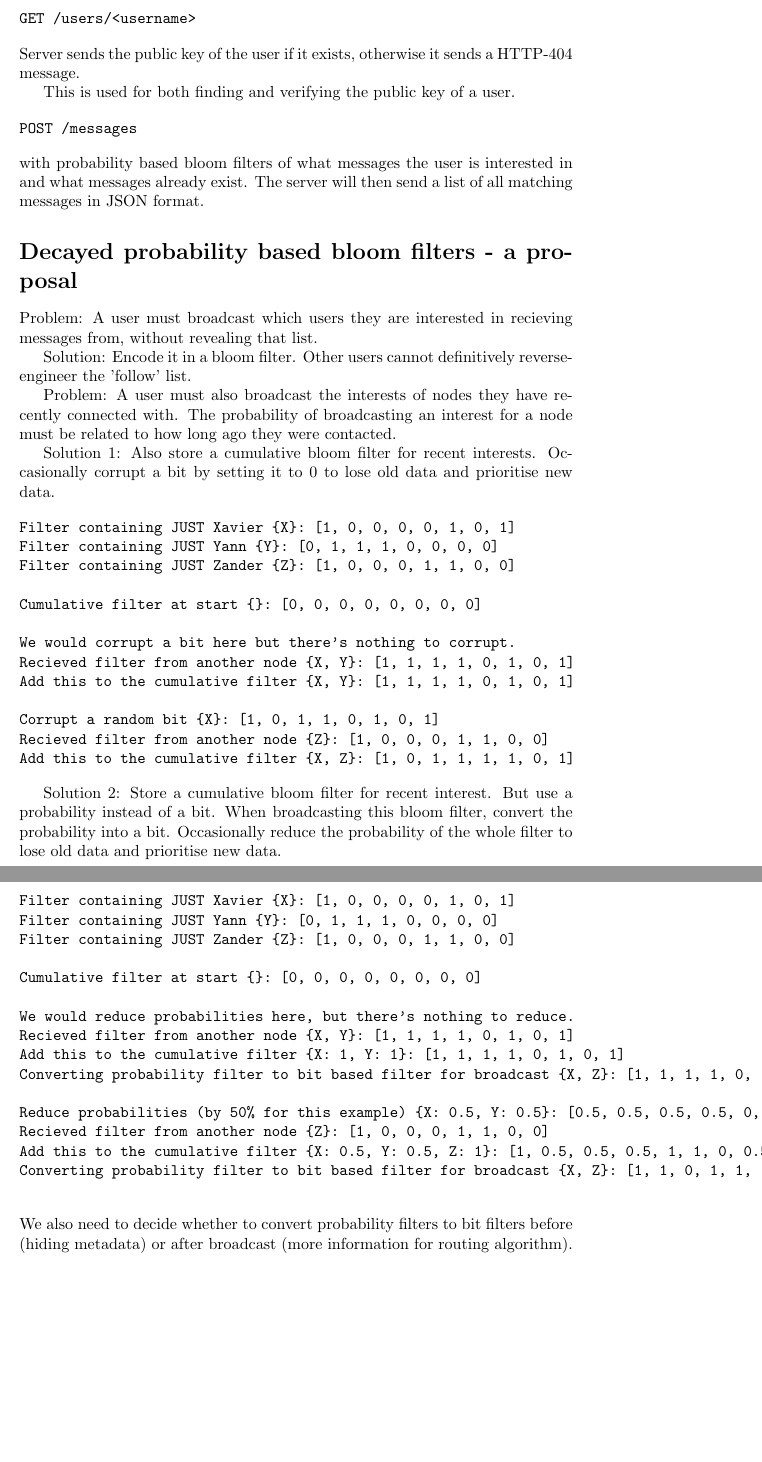
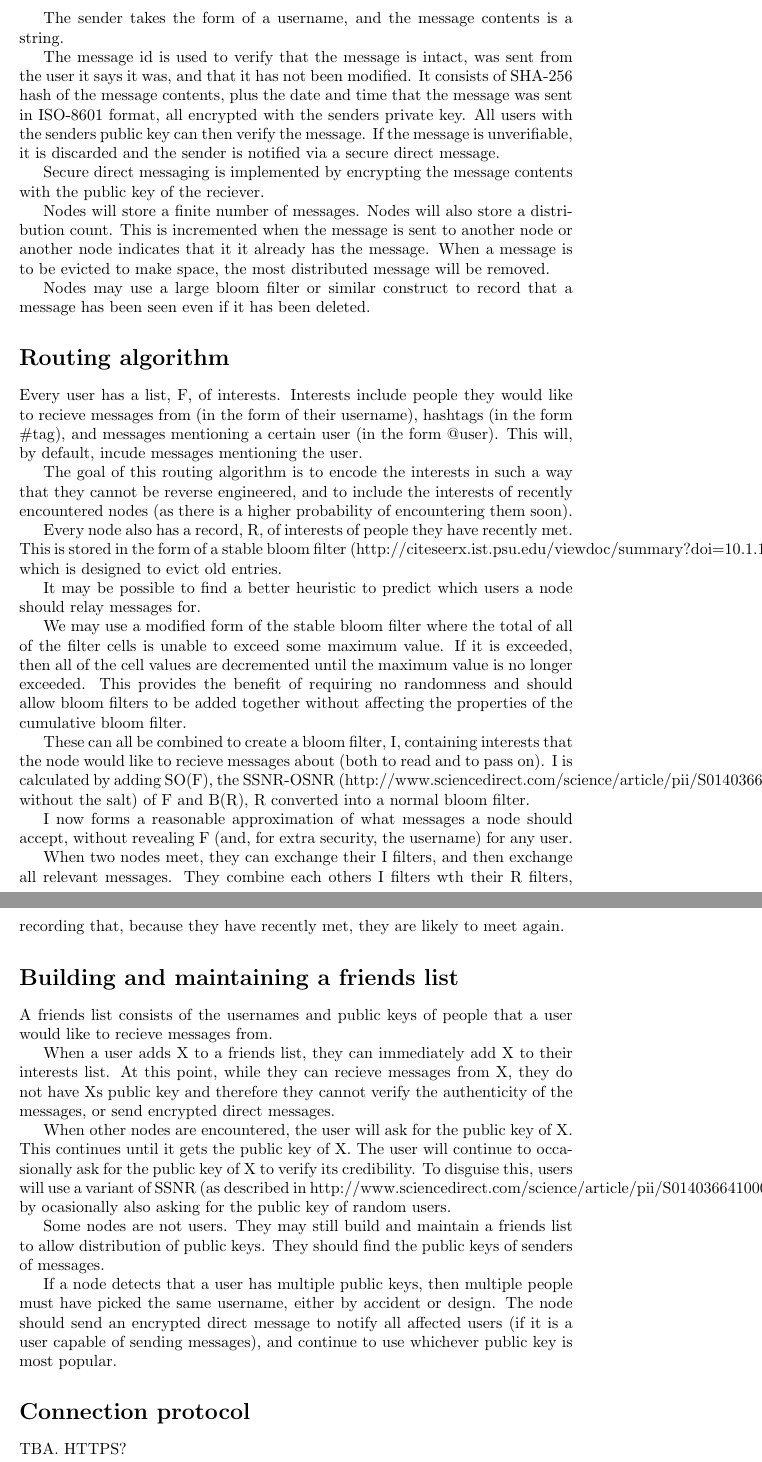
Before and after one commit to neilw4/OMiN, a LaTeX document (deliverables/spec.tex): two parts of pages 2 and 3 of 3, joined at a grey line, cut at the place of the change, the shorter picture padded with empty space. Compiled offline with pdfLaTeX.

Commit message:
revised specs to include more detail

```diff
--- a/deliverables/spec.tex
+++ b/deliverables/spec.tex
@@ -25,70 +32,43 @@ Messages are encoded in JSON format (some other, more concise, formats such as p
 
+The sender takes the form of a username, and the message contents is a string.
 
-\section*{Connections}
-When a detectee node detects another node, they form a connection. Firstly, the detected node acts as an HTTPS (with TLS) server, and the detectee acts as a client. When all information has been transferred, their roles are switched, so the detectee becomes the HTTPS server. The information transfer is as follows.
+The message id is used to verify that the message is intact, was sent from the user it says it was, and that it has not been modified. It consists of SHA-256 hash of the message contents, plus the date and time that the message was sent in ISO-8601 format, all encrypted with the senders private key. All users with the senders public key can then verify the message. If the message is unverifiable, it is discarded and the sender is notified via a secure direct message.
 
-\begin{verbatim}
-GET /users/<username>
-\end{verbatim}
-Server sends the public key of the user if it exists, otherwise it sends a HTTP-404 message.
+Secure direct messaging is implemented by encrypting the message contents with the public key of the reciever.
 
-This is used for both finding and verifying the public key of a user.
+Nodes will store a finite number of messages. Nodes will also store a distribution count. This is incremented when the message is sent to another node or another node indicates that it it already has the message. When a message is to be evicted to make space, the most distributed message will be removed.
 
-\begin{verbatim}
-POST /messages
-\end{verbatim}
-with probability based bloom filters of what messages the user is interested in and what messages already exist. The server will then send a list of all matching messages in JSON format.
+Nodes may use a large bloom filter or similar construct to record that a message has been seen even if it has been deleted.
 
-\section*{Decayed probability based bloom filters - a proposal}
+\section*{Routing algorithm}
+Every user has a list, F, of interests. Interests include people they would like to recieve messages from (in the form of their username), hashtags (in the form \#tag), and messages mentioning a certain user (in the form @user). This will, by default, incude messages mentioning the user.
 
-Problem:
-A user must broadcast which users they are interested in recieving messages from, without revealing that list.
+The goal of this routing algorithm is to encode the interests in such a way that they cannot be reverse engineered, and to include the interests of recently encountered nodes (as there is a higher probability of encountering them soon).
 
-Solution:
-Encode it in a bloom filter. Other users cannot definitively reverse-engineer the 'follow' list.
+Every node also has a record, R, of interests of people they have recently met. This is stored in the form of a stable bloom filter (http://citeseerx.ist.psu.edu/viewdoc/summary?doi=10.1.1.85.1569), which is designed to evict old entries.
 
-Problem:
-A user must also broadcast the interests of nodes they have recently connected with. The probability of broadcasting an interest for a node must be related to how long ago they were contacted.
+It may be possible to find a better heuristic to predict which users a node should relay messages for.
 
-Solution 1:
-Also store a cumulative bloom filter for recent interests. Occasionally corrupt a bit by setting it to 0 to lose old data and prioritise new data.
+We may use a modified form of the stable bloom filter where the total of all of the filter cells is unable to exceed some maximum value. If it is exceeded, then all of the cell values are decremented until the maximum value is no longer exceeded. This provides the benefit of requiring no randomness and should allow bloom filters to be added together without affecting the properties of the cumulative bloom filter.
 
-\begin{verbatim}
-Filter containing JUST Xavier {X}: [1, 0, 0, 0, 0, 1, 0, 1]
-Filter containing JUST Yann {Y}: [0, 1, 1, 1, 0, 0, 0, 0]
-Filter containing JUST Zander {Z}: [1, 0, 0, 0, 1, 1, 0, 0]
+These can all be combined to create a bloom filter, I, containing interests that the node would like to recieve messages about (both to read and to pass on). I is calculated by adding SO(F), the SSNR-OSNR (http://www.sciencedirect.com/science/article/pii/S0140366410004767 without the salt) of F and B(R), R converted into a normal bloom filter.
 
-Cumulative filter at start {}: [0, 0, 0, 0, 0, 0, 0, 0]
+I now forms a reasonable approximation of what messages a node should accept, without revealing F (and, for extra security, the username) for any user.
 
-We would corrupt a bit here but there's nothing to corrupt.
-Recieved filter from another node {X, Y}: [1, 1, 1, 1, 0, 1, 0, 1]
-Add this to the cumulative filter {X, Y}: [1, 1, 1, 1, 0, 1, 0, 1]
+When two nodes meet, they can exchange their I filters, and then exchange all relevant messages. They combine each others I filters wth their R filters, recording that, because they have recently met, they are likely to meet again.
 
-Corrupt a random bit {X}: [1, 0, 1, 1, 0, 1, 0, 1]
-Recieved filter from another node {Z}: [1, 0, 0, 0, 1, 1, 0, 0]
-Add this to the cumulative filter {X, Z}: [1, 0, 1, 1, 1, 1, 0, 1]
-\end{verbatim}
+\section*{Building and maintaining a friends list}
+A friends list consists of the usernames and public keys of people that a user would like to recieve messages from.
 
-Solution 2:
-Store a cumulative bloom filter for recent interest. But use a probability instead of a bit. When broadcasting this bloom filter, convert the probability into a bit. Occasionally reduce the probability of the whole filter to lose old data and prioritise new data.
+When a user adds X to a friends list, they can immediately add X to their interests list. At this point, while they can recieve messages from X, they do not have Xs public key and therefore they cannot verify the authenticity of the messages, or send encrypted direct messages.
 
-\begin{verbatim}
-Filter containing JUST Xavier {X}: [1, 0, 0, 0, 0, 1, 0, 1]
-Filter containing JUST Yann {Y}: [0, 1, 1, 1, 0, 0, 0, 0]
-Filter containing JUST Zander {Z}: [1, 0, 0, 0, 1, 1, 0, 0]
+When other nodes are encountered, the user will ask for the public key of X. This continues until it gets the public key of X. The user will continue to occasionally ask for the public key of X to verify its credibility. To disguise this, users will use a variant of SSNR (as described in http://www.sciencedirect.com/science/article/pii/S0140366410004767) by ocasionally also asking for the public key of random users.
 
-Cumulative filter at start {}: [0, 0, 0, 0, 0, 0, 0, 0]
+Some nodes are not users. They may still build and maintain a friends list to allow distribution of public keys. They should find the public keys of senders of messages.
 
-We would reduce probabilities here, but there's nothing to reduce.
-Recieved filter from another node {X, Y}: [1, 1, 1, 1, 0, 1, 0, 1]
-Add this to the cumulative filter {X: 1, Y: 1}: [1, 1, 1, 1, 0, 1, 0, 1]
-Converting probability filter to bit based filter for broadcast {X, Z}: [1, 1, 1, 1, 0, 1, 0, 1]
+If a node detects that a user has multiple public keys, then multiple people must have picked the same username, either by accident or design. The node should send an encrypted direct message to notify all affected users (if it is a user capable of sending messages), and continue to use whichever public key is most popular.
 
-Reduce probabilities (by 50% for this example) {X: 0.5, Y: 0.5}: [0.5, 0.5, 0.5, 0.5, 0, 0.5, 0, 0.5]
-Recieved filter from another node {Z}: [1, 0, 0, 0, 1, 1, 0, 0]
-Add this to the cumulative filter {X: 0.5, Y: 0.5, Z: 1}: [1, 0.5, 0.5, 0.5, 1, 1, 0, 0.5]
-Converting probability filter to bit based filter for broadcast {X, Z}: [1, 1, 0, 1, 1, 1, 0, 1]
+\section*{Connection protocol}
+TBA. HTTPS?
 
-\end{verbatim}
-We also need to decide whether to convert probability filters to bit filters before (hiding metadata) or after broadcast (more information for routing algorithm).
 \end{document}
```
Also changed, not shown: deliverables/spec.tex (13 more changed lines).
